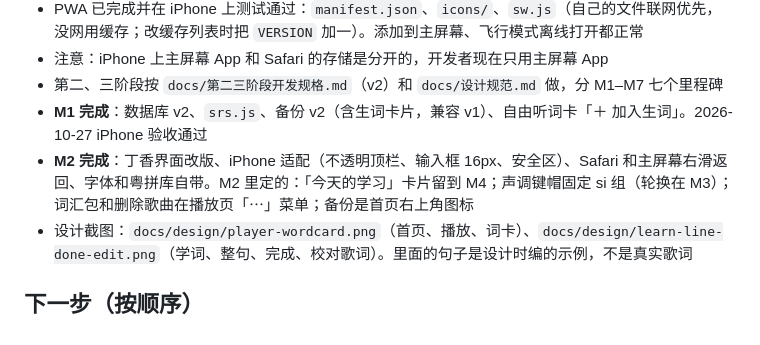
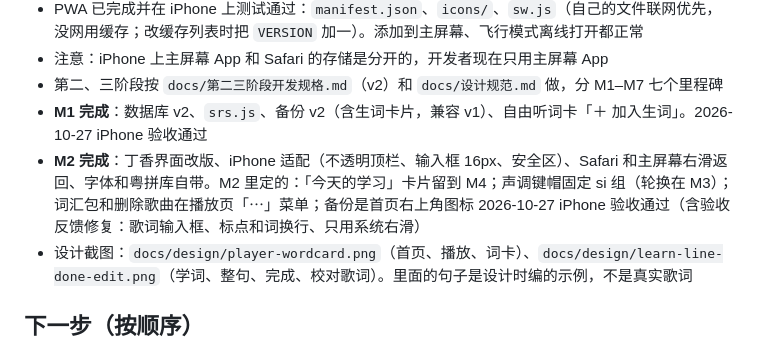
Before and after one commit to gordon328/singin-canto, a Markdown page: CLAUDE.md, the part around the change. Drawn GitHub-style.

Commit message:
docs: M2 iPhone 验收通过
Co-Authored-By: Claude Opus 5.5 <noreply@anthropic.com>

```diff
--- a/CLAUDE.md
+++ b/CLAUDE.md
@@ -51,7 +51,7 @@
 - 注意：iPhone 上主屏幕 App 和 Safari 的存储是分开的，开发者现在只用主屏幕 App
 - 第二、三阶段按 `docs/第二三阶段开发规格.md`（v2）和 `docs/设计规范.md` 做，分 M1–M7 七个里程碑
 - **M1 完成**：数据库 v2、`srs.js`、备份 v2（含生词卡片，兼容 v1）、自由听词卡「＋ 加入生词」。2026-10-27 iPhone 验收通过
-- **M2 完成**：丁香界面改版、iPhone 适配（不透明顶栏、输入框 16px、安全区）、Safari 和主屏幕右滑返回、字体和粤拼库自带。M2 里定的：「今天的学习」卡片留到 M4；声调键帽固定 si 组（轮换在 M3）；词汇包和删除歌曲在播放页「⋯」菜单；备份是首页右上角图标
+- **M2 完成**：丁香界面改版、iPhone 适配（不透明顶栏、输入框 16px、安全区）、Safari 和主屏幕右滑返回、字体和粤拼库自带。M2 里定的：「今天的学习」卡片留到 M4；声调键帽固定 si 组（轮换在 M3）；词汇包和删除歌曲在播放页「⋯」菜单；备份是首页右上角图标 2026-10-27 iPhone 验收通过（含验收反馈修复：歌词输入框、标点和词换行、只用系统右滑）
 - 设计截图：`docs/design/player-wordcard.png`（首页、播放、词卡）、`docs/design/learn-line-done-edit.png`（学词、整句、完成、校对歌词）。里面的句子是设计时编的示例，不是真实歌词
 
 ## 下一步（按顺序）
```
